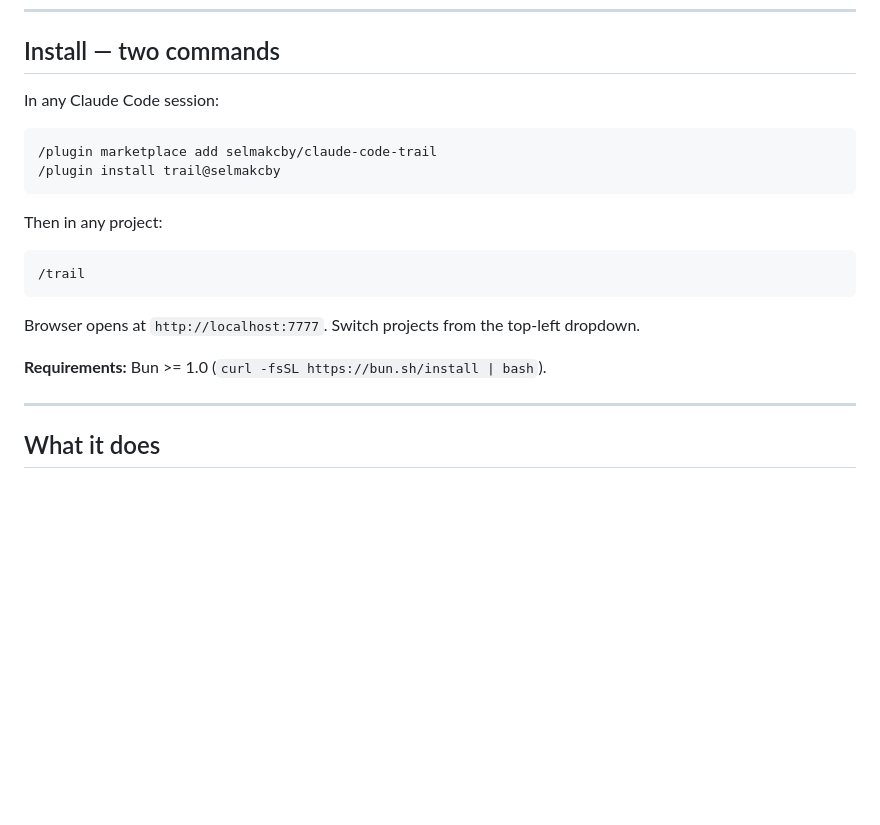
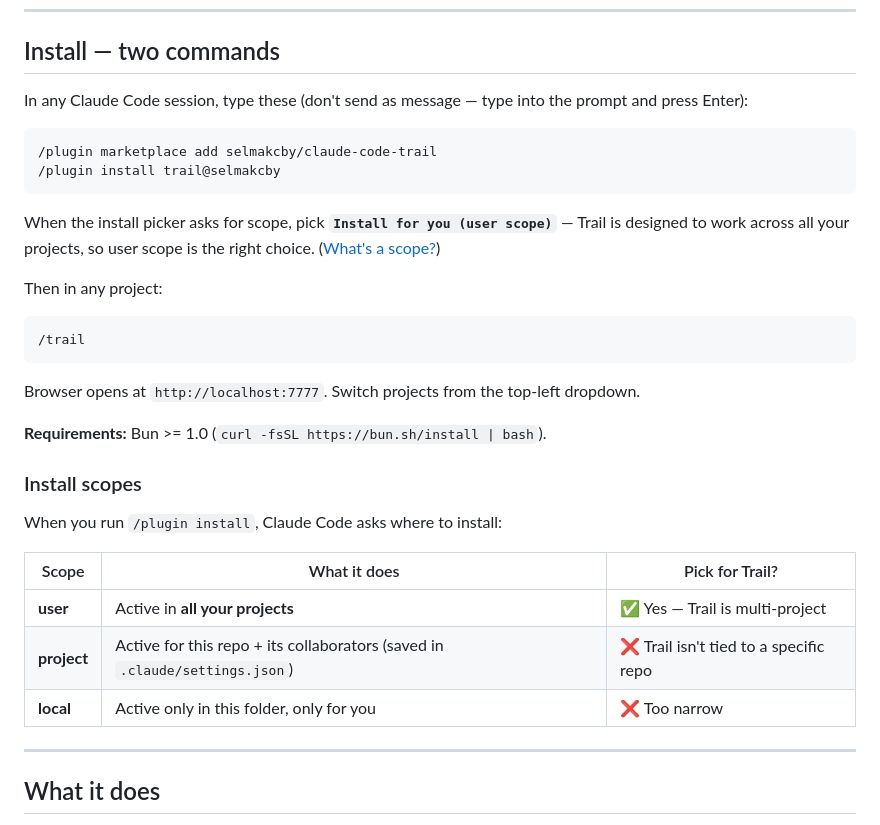
Before and after one commit to selmakcby/claude-code-trail, a Markdown page: README.md, the part around the change. GitHub-like rendering; blank space fills up the shorter version.

Commit message:
docs: clarify install scope choice (user scope for Trail)
Trail is designed to work across all projects, so user scope is correct.
Added a scope comparison table to README.

Co-Authored-By: Claude Opus 4.7 (1M context) <noreply@anthropic.com>

````diff
--- a/README.md
+++ b/README.md
@@ -8,12 +8,14 @@
 
 ## Install — two commands
 
-In any Claude Code session:
+In any Claude Code session, type these (don't send as message — type into the prompt and press Enter):
 
 ```
 /plugin marketplace add selmakcby/claude-code-trail
 /plugin install trail@selmakcby
 ```
+
+When the install picker asks for scope, pick **`Install for you (user scope)`** — Trail is designed to work across all your projects, so user scope is the right choice. ([What's a scope?](#install-scopes))
 
 Then in any project:
 
@@ -24,6 +26,16 @@ Then in any project:
 Browser opens at `http://localhost:7777`. Switch projects from the top-left dropdown.
 
 **Requirements:** Bun >= 1.0 (`curl -fsSL https://bun.sh/install | bash`).
+
+### Install scopes
+
+When you run `/plugin install`, Claude Code asks where to install:
+
+| Scope | What it does | Pick for Trail? |
+|---|---|---|
+| **user** | Active in **all your projects** | ✅ Yes — Trail is multi-project |
+| **project** | Active for this repo + its collaborators (saved in `.claude/settings.json`) | ❌ Trail isn't tied to a specific repo |
+| **local** | Active only in this folder, only for you | ❌ Too narrow |
 
 ---
 
````
